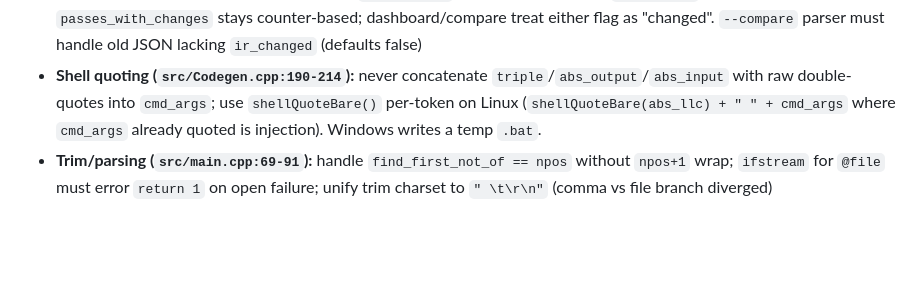
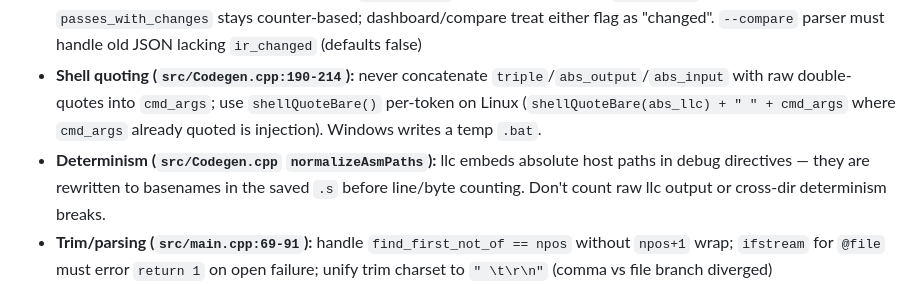
Before and after one commit to rithesh-4/LPTA, a Markdown page: AGENTS.md, the part around the change. GitHub-like rendering; blank space fills up the shorter version.

```diff
--- a/AGENTS.md
+++ b/AGENTS.md
@@ -51,6 +51,7 @@ Instrumentation tool (**not** upstream LLVM source): runs the `opt` pipeline on
 - **Keep in sync:** compare heuristic formula in `src/main.cpp` `--compare` ↔ `serve_dashboard.py` `compare_histories` (same weights/bands; JSON key `regression_score` is API — don't rename)
 - **Change semantics:** after-events carry both `has_changes` (counters moved) and `ir_changed` (IR hash moved). `passes_with_changes` stays counter-based; dashboard/compare treat either flag as "changed". `--compare` parser must handle old JSON lacking `ir_changed` (defaults false)
 - **Shell quoting (`src/Codegen.cpp:190-214`):** never concatenate `triple`/`abs_output`/`abs_input` with raw double-quotes into `cmd_args`; use `shellQuoteBare()` per-token on Linux (`shellQuoteBare(abs_llc) + " " + cmd_args` where `cmd_args` already quoted is injection). Windows writes a temp `.bat`.
+- **Determinism (`src/Codegen.cpp` `normalizeAsmPaths`):** llc embeds absolute host paths in debug directives — they are rewritten to basenames in the saved `.s` before line/byte counting. Don't count raw llc output or cross-dir determinism breaks.
 - **Trim/parsing (`src/main.cpp:69-91`):** handle `find_first_not_of == npos` without `npos+1` wrap; `ifstream` for `@file` must error `return 1` on open failure; unify trim charset to `" \t\r\n"` (comma vs file branch diverged)
 - **Snapshots (`src/Snapshots.cpp:17`):** allowlist-gated + 4 MiB cap per snapshot (pair atomically dropped if either side exceeds); expanding allowlist increases volume — keep `dashboard.html` in sync
 - Changes to behavior/architecture/validation must keep `README.md` "Architecture" and "How to Prove Correctness" in sync, and update this file if build/test/run workflows change
```
Also changed, not shown: README.md (+4 -4 lines).
